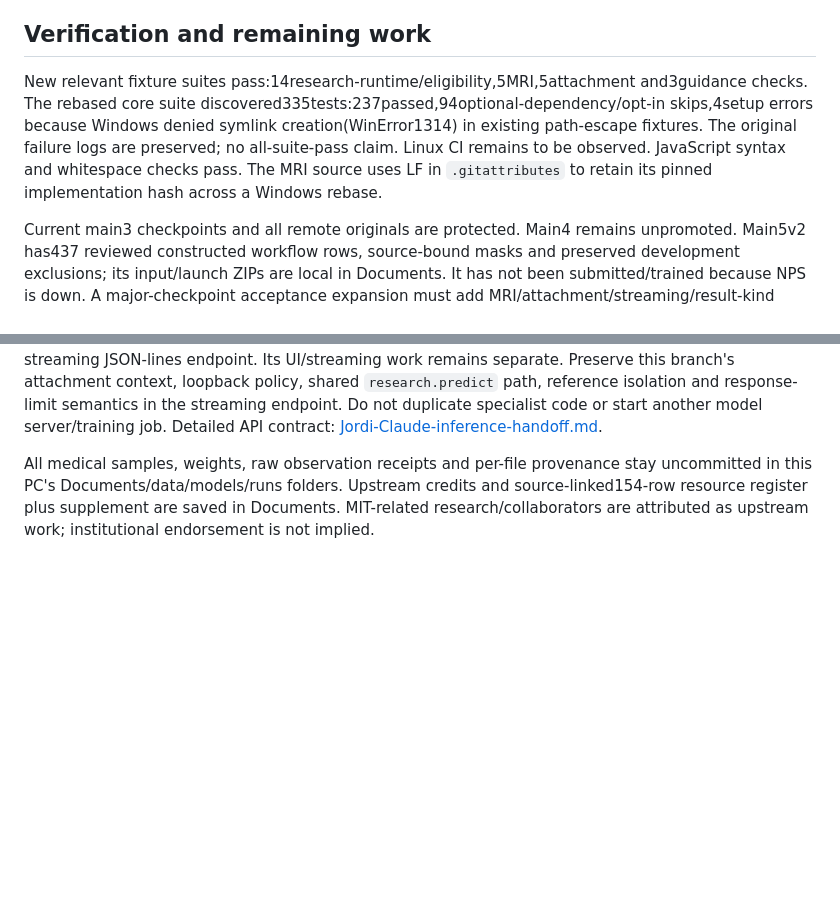
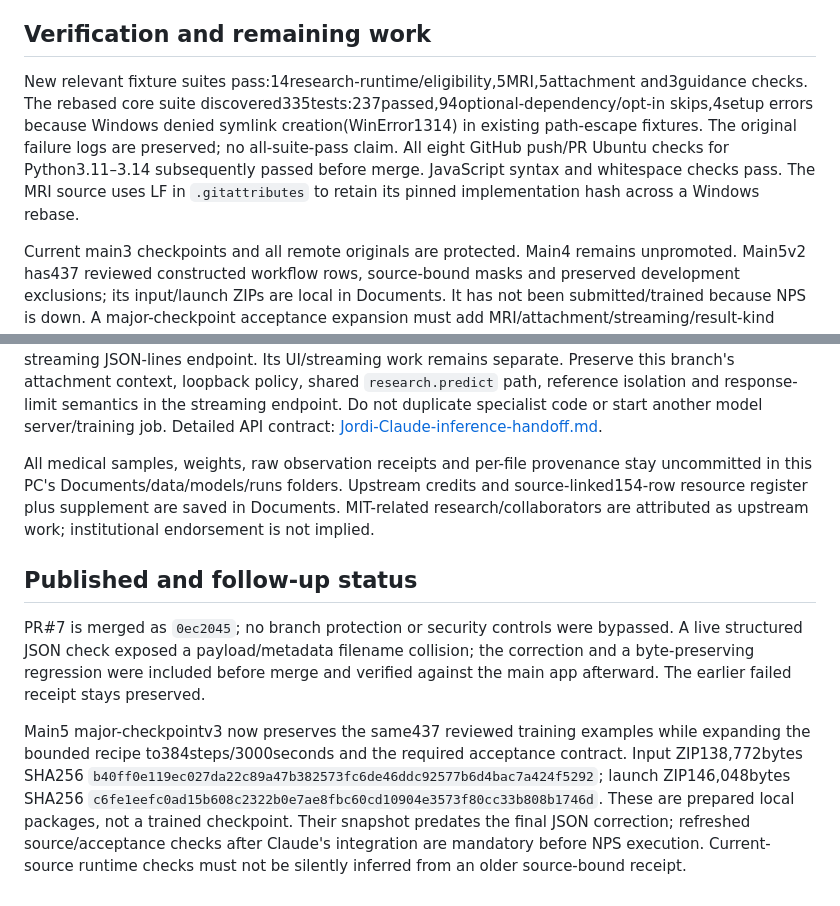
Before and after one commit to oncolohealth/oncolohealth, a Markdown page: docs/reports/Jordi-local-inference-checkpoint.md, 2 parts joined by grey strips. Rendered like a GitHub page; blank space fills up the shorter version.

```diff
--- a/docs/reports/Jordi-local-inference-checkpoint.md
+++ b/docs/reports/Jordi-local-inference-checkpoint.md
@@ -25,7 +25,7 @@ Nine catalog dataset directories now contain real files: BTXRD, BreastMNIST, Pat
 
 ## Verification and remaining work
 
-New relevant fixture suites pass:14research-runtime/eligibility,5MRI,5attachment and3guidance checks. The rebased core suite discovered335tests:237passed,94optional-dependency/opt-in skips,4setup errors because Windows denied symlink creation(WinError1314) in existing path-escape fixtures. The original failure logs are preserved; no all-suite-pass claim. Linux CI remains to be observed. JavaScript syntax and whitespace checks pass. The MRI source uses LF in `.gitattributes` to retain its pinned implementation hash across a Windows rebase.
+New relevant fixture suites pass:14research-runtime/eligibility,5MRI,5attachment and3guidance checks. The rebased core suite discovered335tests:237passed,94optional-dependency/opt-in skips,4setup errors because Windows denied symlink creation(WinError1314) in existing path-escape fixtures. The original failure logs are preserved; no all-suite-pass claim. All eight GitHub push/PR Ubuntu checks for Python3.11–3.14 subsequently passed before merge. JavaScript syntax and whitespace checks pass. The MRI source uses LF in `.gitattributes` to retain its pinned implementation hash across a Windows rebase.
 
 Current main3 checkpoints and all remote originals are protected. Main4 remains unpromoted. Main5v2 has437 reviewed constructed workflow rows, source-bound masks and preserved development exclusions; its input/launch ZIPs are local in Documents. It has not been submitted/trained because NPS is down. A major-checkpoint acceptance expansion must add MRI/attachment/streaming/result-kind checks, not claim an improvement from a larger rank or step count. No recurring schedule is active.
 
@@ -34,3 +34,9 @@ Current main3 checkpoints and all remote originals are protected. Main4 remains
 Claude reports a fresh worktree frommain, another app port against the same local model, and a streaming JSON-lines endpoint. Its UI/streaming work remains separate. Preserve this branch's attachment context, loopback policy, shared `research.predict` path, reference isolation and response-limit semantics in the streaming endpoint. Do not duplicate specialist code or start another model server/training job. Detailed API contract: [Jordi-Claude-inference-handoff.md](Jordi-Claude-inference-handoff.md).
 
 All medical samples, weights, raw observation receipts and per-file provenance stay uncommitted in this PC's Documents/data/models/runs folders. Upstream credits and source-linked154-row resource register plus supplement are saved in Documents. MIT-related research/collaborators are attributed as upstream work; institutional endorsement is not implied.
+
+## Published and follow-up status
+
+PR#7 is merged as `0ec2045`; no branch protection or security controls were bypassed. A live structured JSON check exposed a payload/metadata filename collision; the correction and a byte-preserving regression were included before merge and verified against the main app afterward. The earlier failed receipt stays preserved.
+
+Main5 major-checkpointv3 now preserves the same437 reviewed training examples while expanding the bounded recipe to384steps/3000seconds and the required acceptance contract. Input ZIP138,772bytes SHA256 `b40ff0e119ec027da22c89a47b382573fc6de46ddc92577b6d4bac7a424f5292`; launch ZIP146,048bytes SHA256 `c6fe1eefc0ad15b608c2322b0e7ae8fbc60cd10904e3573f80cc33b808b1746d`. These are prepared local packages, not a trained checkpoint. Their snapshot predates the final JSON correction; refreshed source/acceptance checks after Claude's integration are mandatory before NPS execution. Current-source runtime checks must not be silently inferred from an older source-bound receipt.
```
Also changed, not shown: PROGRESS.md (+7 -0 lines).
